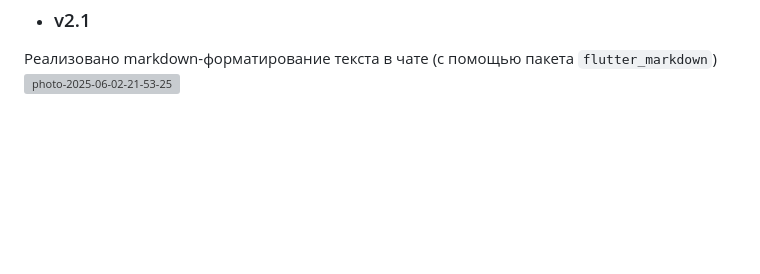
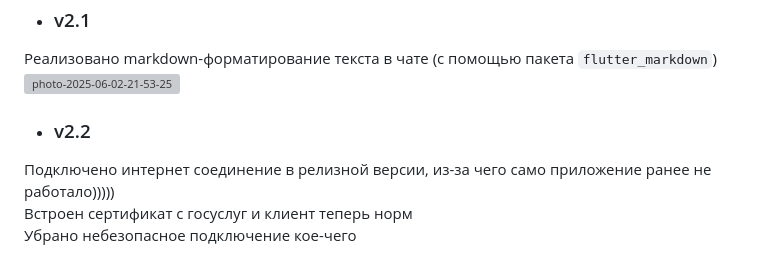
Before and after one commit to MuLfa74/psychic-guacamole, a Markdown page: README.md, the part around the change. Rendered like a GitHub page; blank space fills up the shorter version; grey boxes are pictures that could not be loaded.

```diff
--- a/README.md
+++ b/README.md
@@ -38,3 +38,7 @@ API привязана к оболочке, модель отвечает в ч
 - ### v2.1
 Реализовано markdown-форматирование текста в чате (с помощью пакета `flutter_markdown`) <br/>
 <a href="https://imgbb.com/"><img src="https://i.ibb.co/x8cn35Xg/photo-2025-06-02-21-53-25.jpg" alt="photo-2025-06-02-21-53-25" border="0"></a>
+- ### v2.2
+Подключено интернет соединение в релизной версии, из-за чего само приложение ранее не работало)))))<br/>
+Встроен сертификат с госуслуг и клиент теперь норм<br/>
+Убрано небезопасное подключение кое-чего<br/>
```
